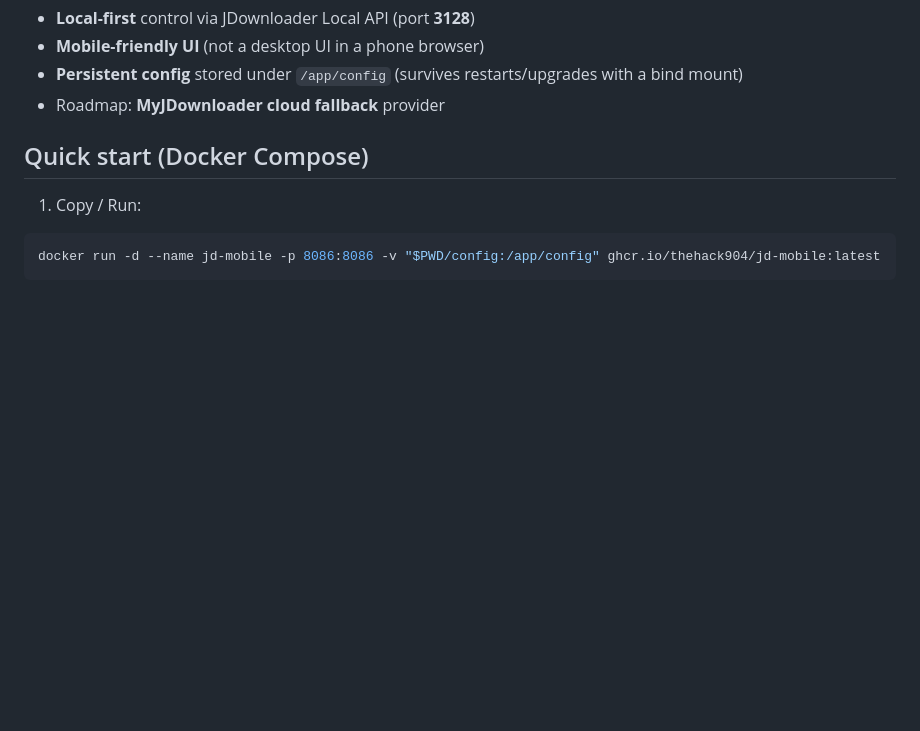
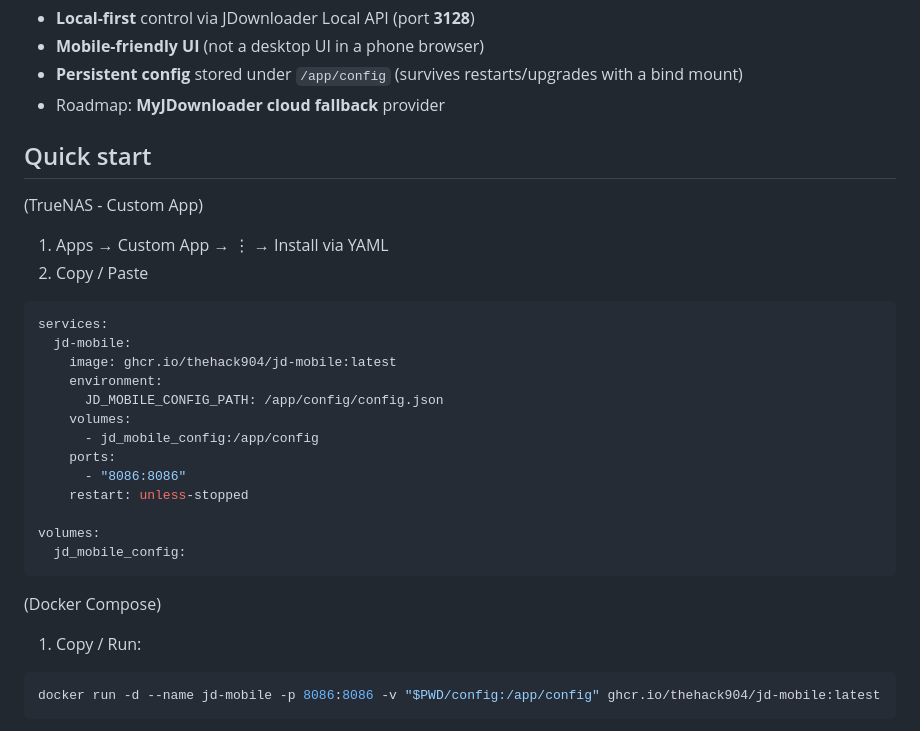
Before and after one commit to thehack904/JD-Mobile, a Markdown page: README.md, the part around the change. Rendered like a GitHub page; blank space fills up the shorter version.

Commit message:
Enhance README with TrueNAS quick start instructions
Updated the README with a new quick start guide for TrueNAS custom app installation using Docker Compose.

````diff
--- a/README.md
+++ b/README.md
@@ -9,7 +9,28 @@ JD-Mobile is a **self-hosted, mobile-friendly web UI** for controlling a local *
 - **Persistent config** stored under `/app/config` (survives restarts/upgrades with a bind mount)
 - Roadmap: **MyJDownloader cloud fallback** provider
 
-## Quick start (Docker Compose)
+## Quick start
+(TrueNAS - Custom App)
+1. Apps → Custom App → ⋮ → Install via YAML
+2. Copy / Paste
+
+```bash
+services:
+  jd-mobile:
+    image: ghcr.io/thehack904/jd-mobile:latest
+    environment:
+      JD_MOBILE_CONFIG_PATH: /app/config/config.json
+    volumes:
+      - jd_mobile_config:/app/config
+    ports:
+      - "8086:8086"
+    restart: unless-stopped
+
+volumes:
+  jd_mobile_config:
+```
+
+(Docker Compose)
 
 1. Copy / Run:
 
````
